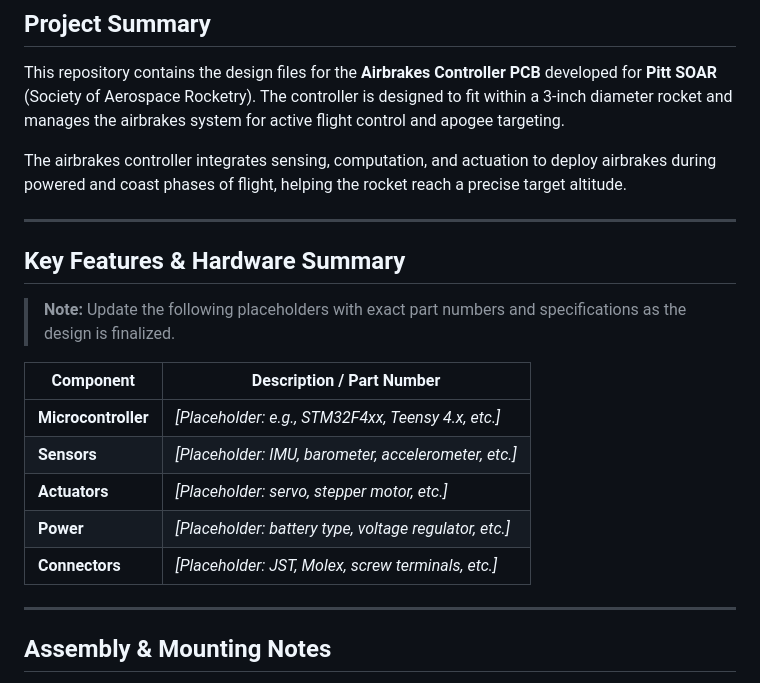
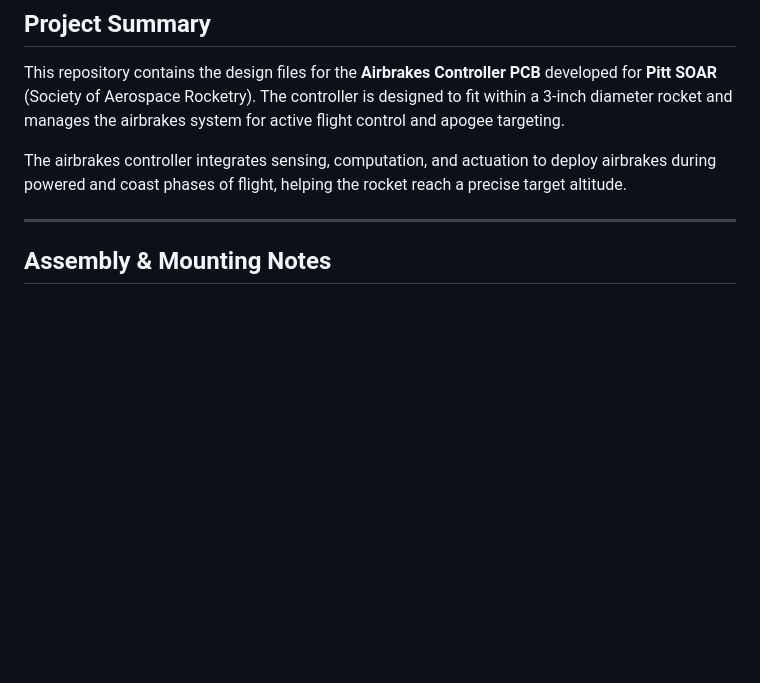
Before and after one commit to noeljb2/AirbrakesControllerPCB, a Markdown page: README.md, the part around the change. GitHub-like rendering; blank space fills up the shorter version.

Commit message:
Remove key features and hardware summary from README
Removed key features and hardware summary section with placeholders.

```diff
--- a/README.md
+++ b/README.md
@@ -8,19 +8,7 @@ The airbrakes controller integrates sensing, computation, and actuation to deplo
 
 ---
 
-## Key Features & Hardware Summary
 
-> **Note:** Update the following placeholders with exact part numbers and specifications as the design is finalized.
-
-| Component         | Description / Part Number                          |
-|-------------------|----------------------------------------------------|
-| **Microcontroller** | _[Placeholder: e.g., STM32F4xx, Teensy 4.x, etc.]_ |
-| **Sensors**         | _[Placeholder: IMU, barometer, accelerometer, etc.]_ |
-| **Actuators**       | _[Placeholder: servo, stepper motor, etc.]_       |
-| **Power**           | _[Placeholder: battery type, voltage regulator, etc.]_ |
-| **Connectors**      | _[Placeholder: JST, Molex, screw terminals, etc.]_ |
-
----
 
 ## Assembly & Mounting Notes
 
```
